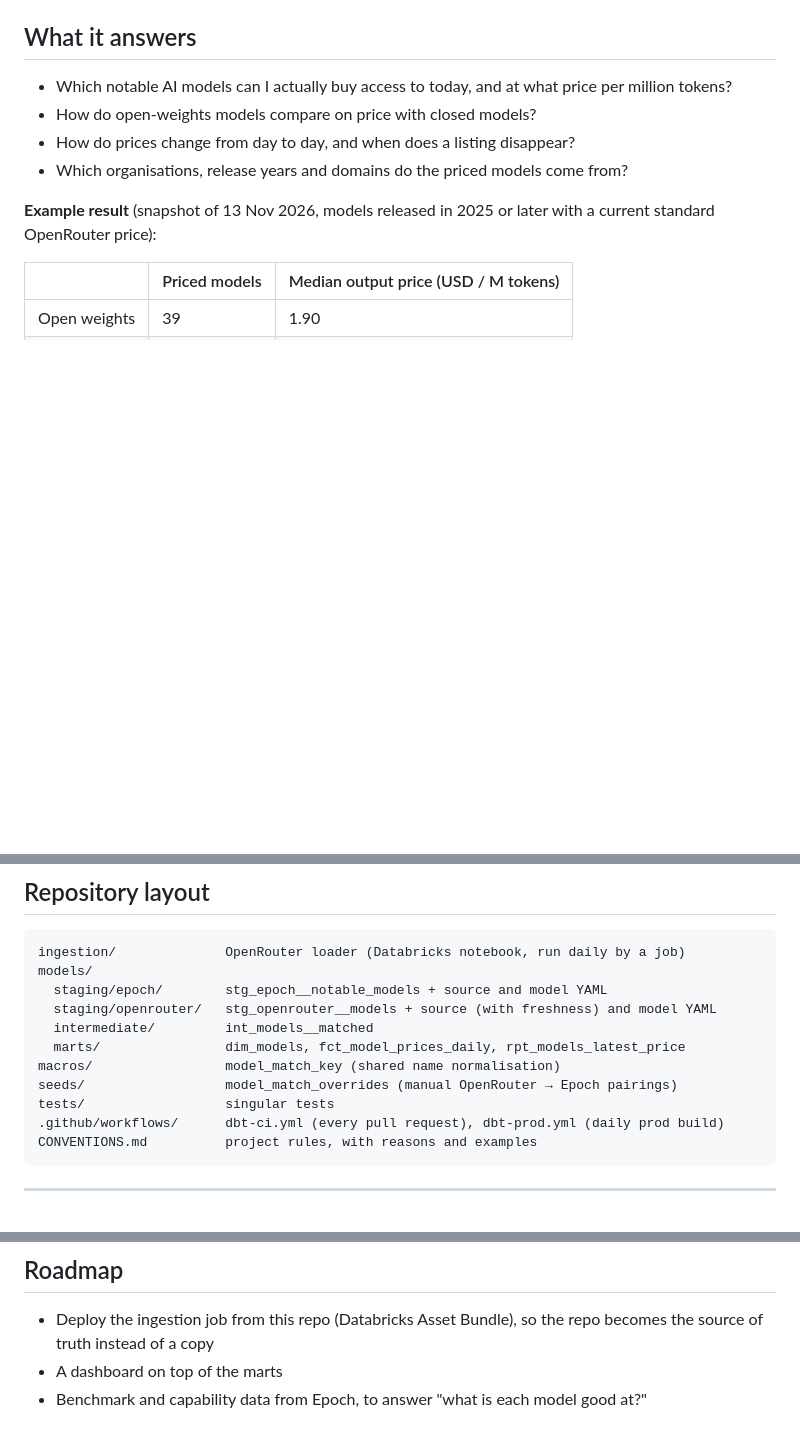
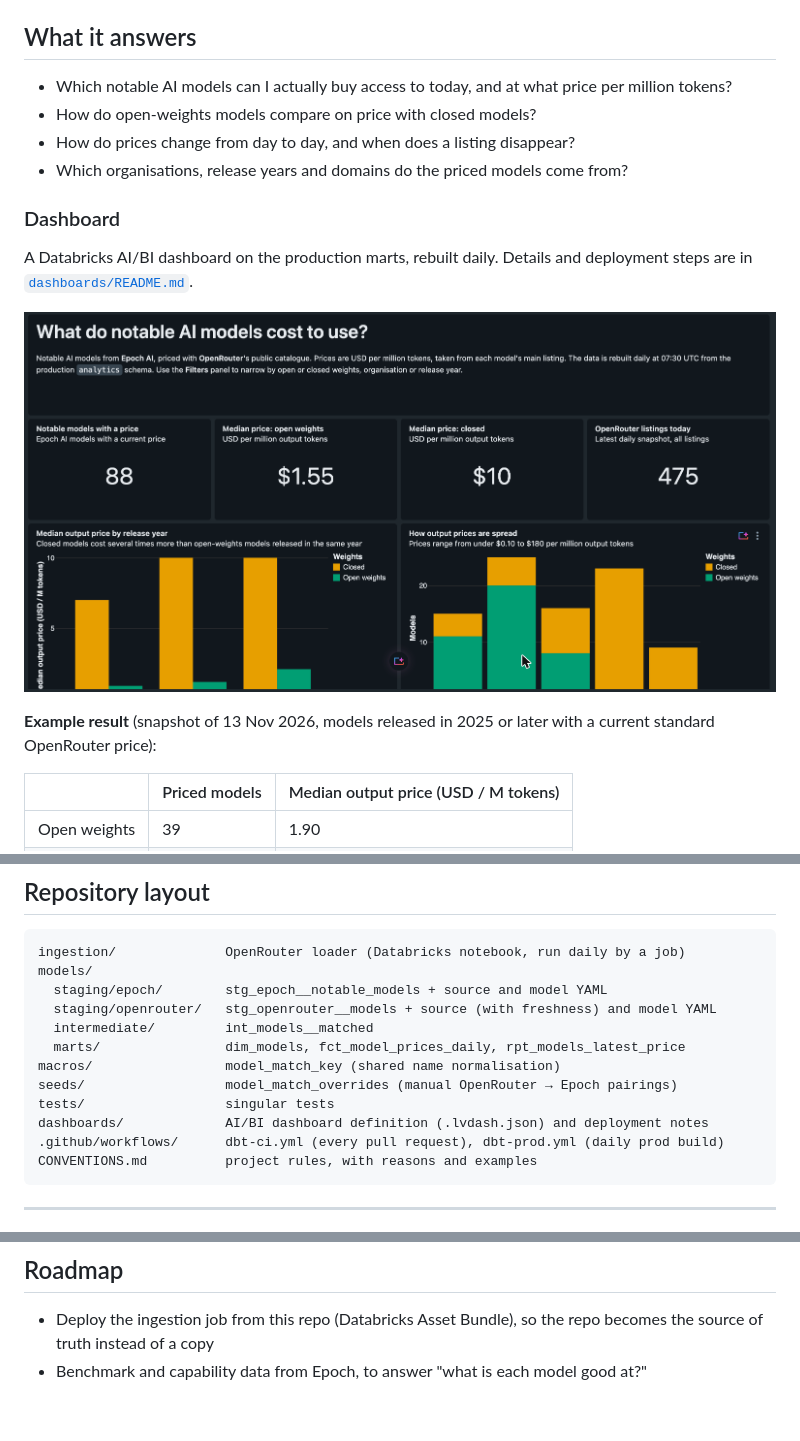
Before and after one commit to Nicholas-create/dbt-databricks-sandbox, a Markdown page: README.md, 3 parts joined by grey strips. GitHub-like rendering; pictures changed too: docs/dashboard.png (added); blank space fills up the shorter version.

````diff
--- a/README.md
+++ b/README.md
@@ -12,6 +12,12 @@ Built as an Analytics Engineering portfolio project: layered dbt models, tested
 - How do open-weights models compare on price with closed models?
 - How do prices change from day to day, and when does a listing disappear?
 - Which organisations, release years and domains do the priced models come from?
+
+### Dashboard
+
+A Databricks AI/BI dashboard on the production marts, rebuilt daily. Details and deployment steps are in [`dashboards/README.md`](dashboards/README.md).
+
+![AI Model Prices dashboard](docs/dashboard.png)
 
 **Example result** (snapshot of 13 Nov 2026, models released in 2025 or later with a current standard OpenRouter price):
 
@@ -152,6 +161,7 @@ models/
 macros/                 model_match_key (shared name normalisation)
 seeds/                  model_match_overrides (manual OpenRouter → Epoch pairings)
 tests/                  singular tests
+dashboards/             AI/BI dashboard definition (.lvdash.json) and deployment notes
 .github/workflows/      dbt-ci.yml (every pull request), dbt-prod.yml (daily prod build)
 CONVENTIONS.md          project rules, with reasons and examples
 ```
@@ -167,5 +177,4 @@ CONVENTIONS.md          project rules, with reasons and examples
 ## Roadmap
 
 - Deploy the ingestion job from this repo (Databricks Asset Bundle), so the repo becomes the source of truth instead of a copy
-- A dashboard on top of the marts
 - Benchmark and capability data from Epoch, to answer "what is each model good at?"
````
Also changed, not shown: other parts of README.md (+3 -0 lines), dashboards/README.md (added, +45 -0 lines), 1 other file.
